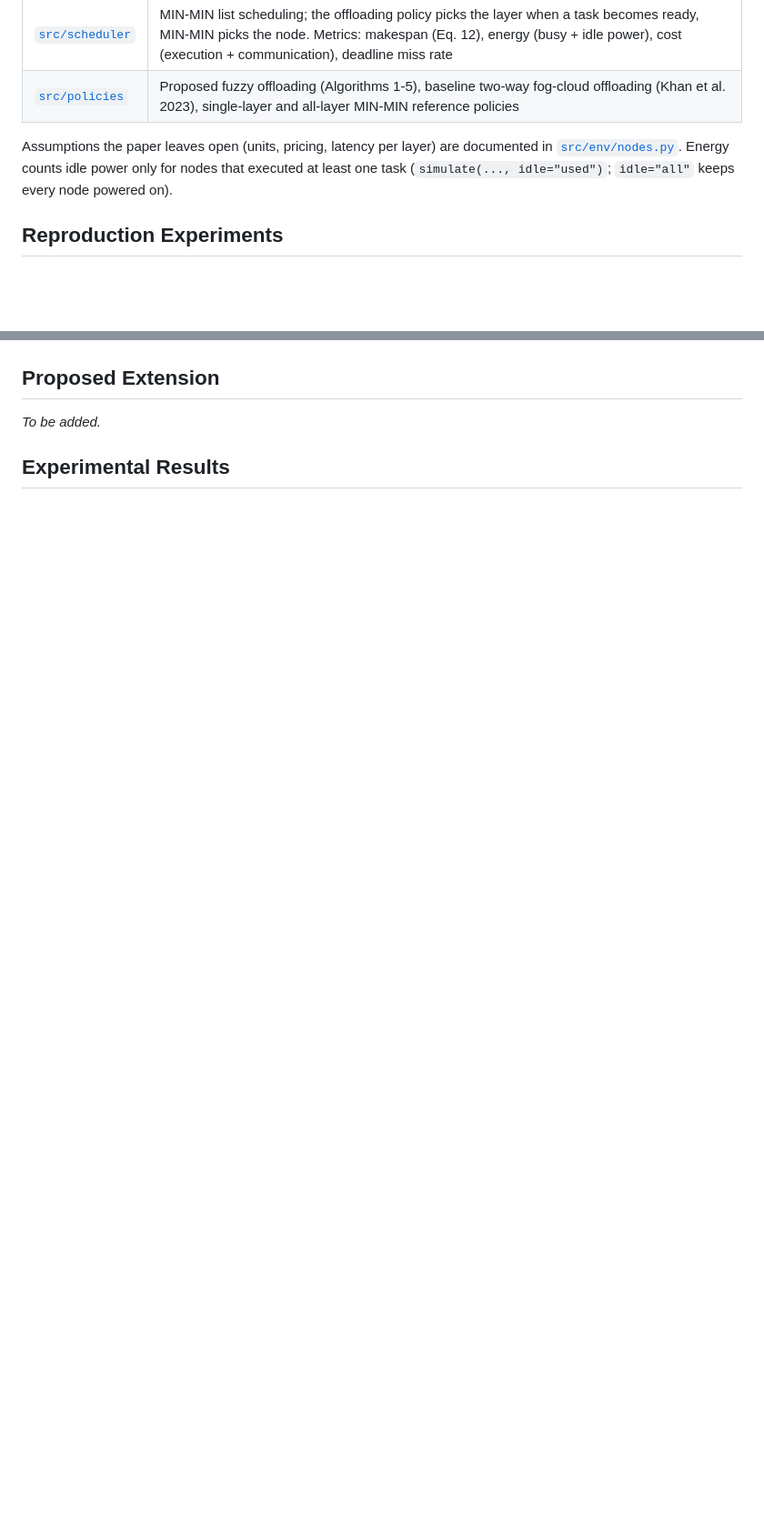
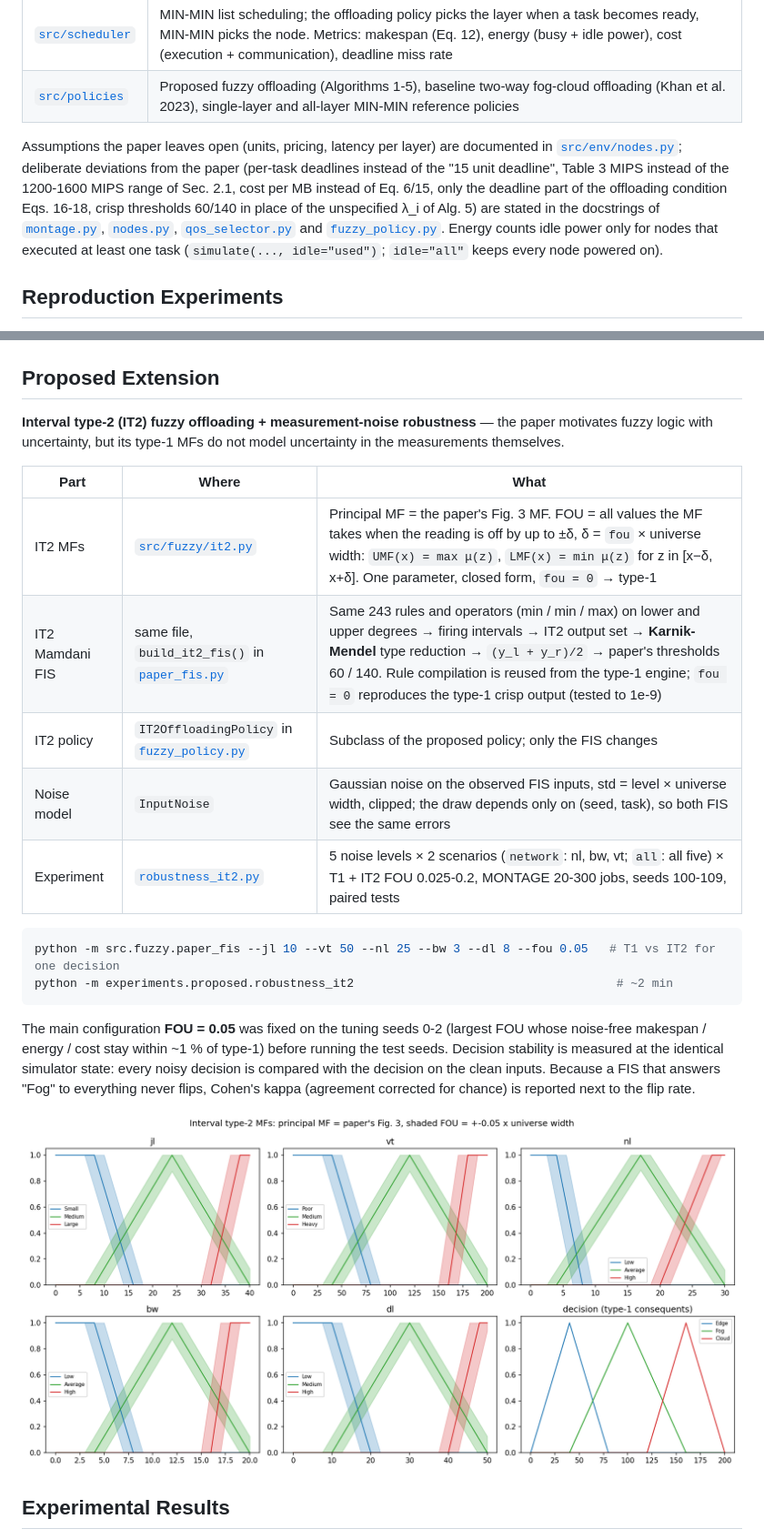
Before and after one commit to pinarlizeynep/bulanikMantik, a Markdown page: README.md, 2 parts joined by grey strips. Shown at 91% size. Drawn GitHub-style; pictures changed too: results/figures/it2_membership_functions.png (added); blank space fills up the shorter version.

Commit message:
Add robustness experiments

````diff
--- a/README.md
+++ b/README.md
@@ -102,7 +102,12 @@ baseline run on **identical** workflows, nodes and network.
 | [`src/policies`](src/policies) | Proposed fuzzy offloading (Algorithms 1-5), baseline two-way fog-cloud offloading (Khan et al. 2023), single-layer and all-layer MIN-MIN reference policies |
 
 Assumptions the paper leaves open (units, pricing, latency per layer) are documented in
-[`src/env/nodes.py`](src/env/nodes.py). Energy counts idle power only for nodes that executed at
+[`src/env/nodes.py`](src/env/nodes.py); deliberate deviations from the paper (per-task deadlines instead
+of the "15 unit deadline", Table 3 MIPS instead of the 1200-1600 MIPS range of Sec. 2.1, cost per MB
+instead of Eq. 6/15, only the deadline part of the offloading condition Eqs. 16-18, crisp thresholds
+60/140 in place of the unspecified λ_i of Alg. 5) are stated in the docstrings of
+[`montage.py`](src/workflow/montage.py), [`nodes.py`](src/env/nodes.py),
+[`qos_selector.py`](src/fuzzy/qos_selector.py) and [`fuzzy_policy.py`](src/policies/fuzzy_policy.py). Energy counts idle power only for nodes that executed at
 least one task (`simulate(..., idle="used")`; `idle="all"` keeps every node powered on).
 
 ## Reproduction Experiments
@@ -141,6 +146,28 @@ free but slow. A sensitivity run with the physically consistent mapping is in
 ![Table 4 reproduction](results/figures/table4_reproduction.png)
 
 ## Proposed Extension
-_To be added._
+**Interval type-2 (IT2) fuzzy offloading + measurement-noise robustness** — the paper motivates fuzzy
+logic with uncertainty, but its type-1 MFs do not model uncertainty in the measurements themselves.
+
+| Part | Where | What |
+|---|---|---|
+| IT2 MFs | [`src/fuzzy/it2.py`](src/fuzzy/it2.py) | Principal MF = the paper's Fig. 3 MF. FOU = all values the MF takes when the reading is off by up to ±δ, δ = `fou` × universe width: `UMF(x) = max μ(z)`, `LMF(x) = min μ(z)` for z in [x−δ, x+δ]. One parameter, closed form, `fou = 0` → type-1 |
+| IT2 Mamdani FIS | same file, `build_it2_fis()` in [`paper_fis.py`](src/fuzzy/paper_fis.py) | Same 243 rules and operators (min / min / max) on lower and upper degrees → firing intervals → IT2 output set → **Karnik-Mendel** type reduction → `(y_l + y_r)/2` → paper's thresholds 60 / 140. Rule compilation is reused from the type-1 engine; `fou = 0` reproduces the type-1 crisp output (tested to 1e-9) |
+| IT2 policy | `IT2OffloadingPolicy` in [`fuzzy_policy.py`](src/policies/fuzzy_policy.py) | Subclass of the proposed policy; only the FIS changes |
+| Noise model | `InputNoise` | Gaussian noise on the observed FIS inputs, std = level × universe width, clipped; the draw depends only on (seed, task), so both FIS see the same errors |
+| Experiment | [`robustness_it2.py`](experiments/proposed/robustness_it2.py) | 5 noise levels × 2 scenarios (`network`: nl, bw, vt; `all`: all five) × T1 + IT2 FOU 0.025-0.2, MONTAGE 20-300 jobs, seeds 100-109, paired tests |
+
+```bash
+python -m src.fuzzy.paper_fis --jl 10 --vt 50 --nl 25 --bw 3 --dl 8 --fou 0.05   # T1 vs IT2 for one decision
+python -m experiments.proposed.robustness_it2                                     # ~2 min
+```
+
+The main configuration **FOU = 0.05** was fixed on the tuning seeds 0-2 (largest FOU whose noise-free
+makespan / energy / cost stay within ~1 % of type-1) before running the test seeds.
+Decision stability is measured at the identical simulator state: every noisy decision is compared
+with the decision on the clean inputs. Because a FIS that answers "Fog" to everything never flips,
+Cohen's kappa (agreement corrected for chance) is reported next to the flip rate.
+
+![IT2 membership functions](results/figures/it2_membership_functions.png)
 
 ## Experimental Results
````
Also changed, not shown: other parts of README.md (+34 -1 lines), docs/PROJE_PLANI.md (+1 -1 lines), docs/gunluk/gun5_2026-11-11.md (added, +188 -0 lines), results/figures/robustness_metrics.png (added), results/figures/robustness_stability.png (added), 5 other files.
